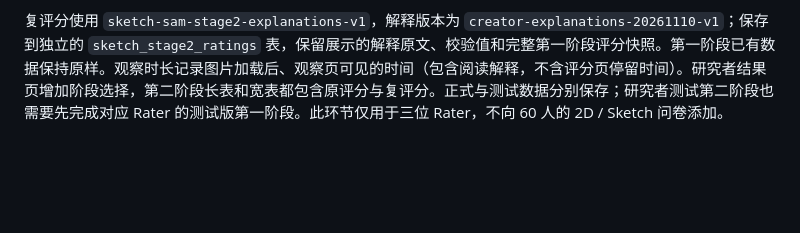
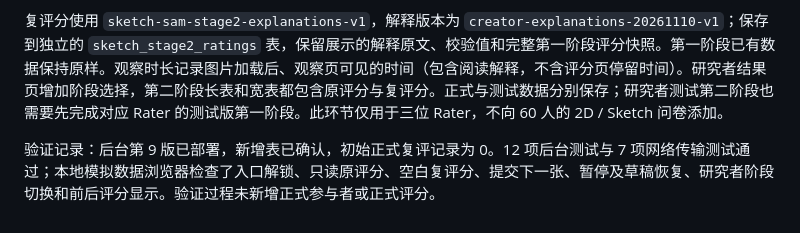
Before and after one commit to RuoyuWen/playerinmetaverse, a Markdown page: sketch-sam/README.md, the part around the change. Drawn GitHub-style; blank space fills up the shorter version.

Commit message:
Record second-stage deployment and validation

```diff
--- a/sketch-sam/README.md
+++ b/sketch-sam/README.md
@@ -28,3 +28,5 @@ Invitation keys, exported ratings and local databases must never be committed to
 每张展示原 Sketch、创作者解释及该 Rater 本人第一阶段的四项评分（只读）。解释从已授权的后台 session 返回，第一阶段未完成时服务端不返回解释或原评分。Valence / Arousal / Dominance / Confidence 需要重新选择，不预填原评分；可以维持原判断或调整。暂停续填使用独立的第二阶段草稿。
 
 复评分使用 `sketch-sam-stage2-explanations-v1`，解释版本为 `creator-explanations-20261110-v1`；保存到独立的 `sketch_stage2_ratings` 表，保留展示的解释原文、校验值和完整第一阶段评分快照。第一阶段已有数据保持原样。观察时长记录图片加载后、观察页可见的时间（包含阅读解释，不含评分页停留时间）。研究者结果页增加阶段选择，第二阶段长表和宽表都包含原评分与复评分。正式与测试数据分别保存；研究者测试第二阶段也需要先完成对应 Rater 的测试版第一阶段。此环节仅用于三位 Rater，不向 60 人的 2D / Sketch 问卷添加。
+
+验证记录：后台第 9 版已部署，新增表已确认，初始正式复评记录为 0。12 项后台测试与 7 项网络传输测试通过；本地模拟数据浏览器检查了入口解锁、只读原评分、空白复评分、提交下一张、暂停及草稿恢复、研究者阶段切换和前后评分显示。验证过程未新增正式参与者或正式评分。
```
